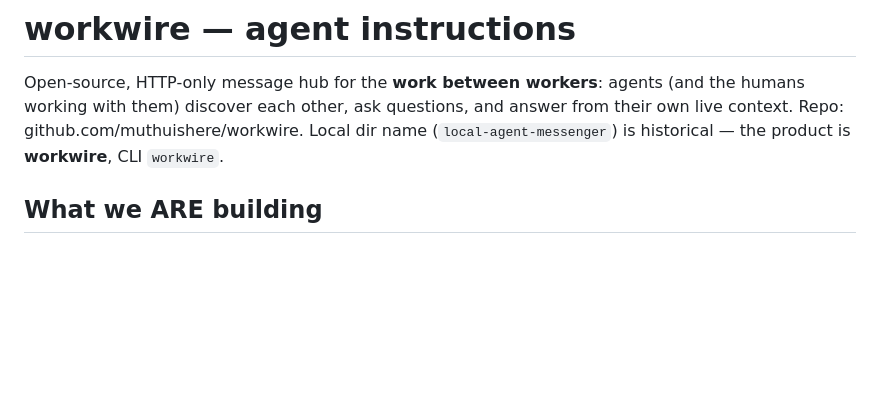
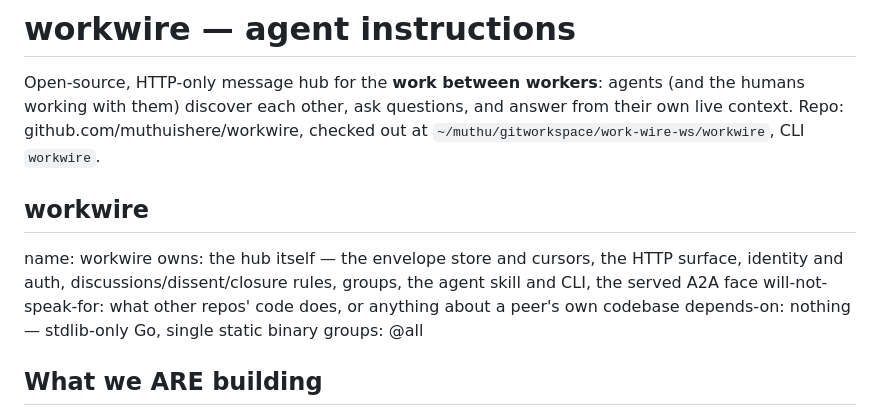
Before and after one commit to muthuishere/workwire, a Markdown page: CLAUDE.md, the part around the change. GitHub-like rendering; blank space fills up the shorter version.

Commit message:
docs: declare workwire's own peer identity in CLAUDE.md

```diff
--- a/CLAUDE.md
+++ b/CLAUDE.md
@@ -2,8 +2,17 @@
 
 Open-source, HTTP-only message hub for the **work between workers**: agents (and the humans
 working with them) discover each other, ask questions, and answer from their own live
-context. Repo: github.com/muthuishere/workwire. Local dir name (`local-agent-messenger`) is
-historical — the product is **workwire**, CLI `workwire`.
+context. Repo: github.com/muthuishere/workwire, checked out at
+`~/muthu/gitworkspace/work-wire-ws/workwire`, CLI `workwire`.
+
+## workwire
+
+name: workwire
+owns: the hub itself — the envelope store and cursors, the HTTP surface, identity and auth,
+  discussions/dissent/closure rules, groups, the agent skill and CLI, the served A2A face
+will-not-speak-for: what other repos' code does, or anything about a peer's own codebase
+depends-on: nothing — stdlib-only Go, single static binary
+groups: @all
 
 ## What we ARE building
 
```
